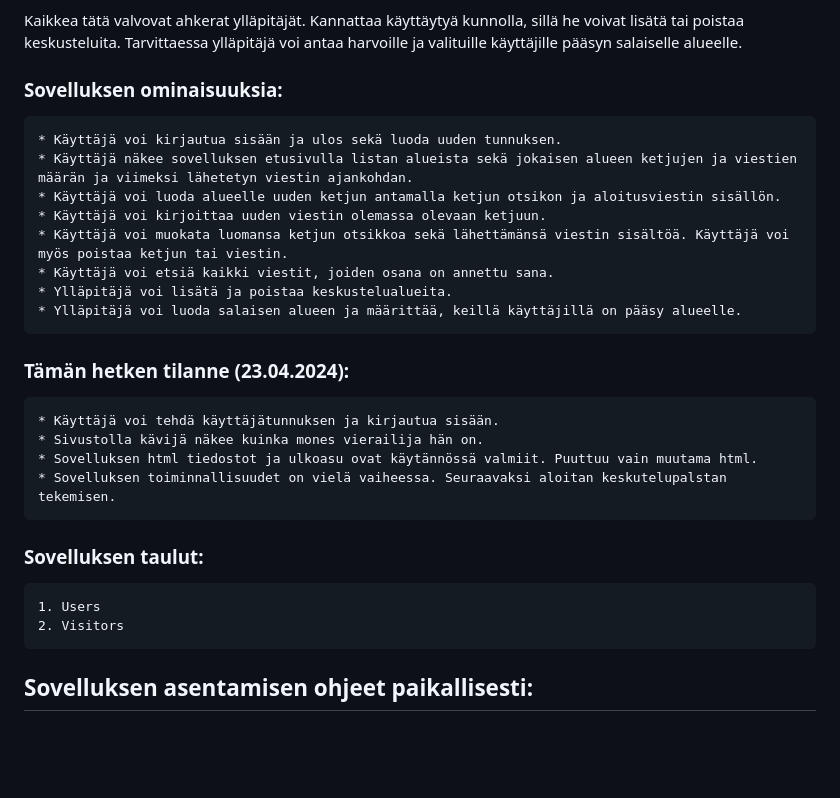
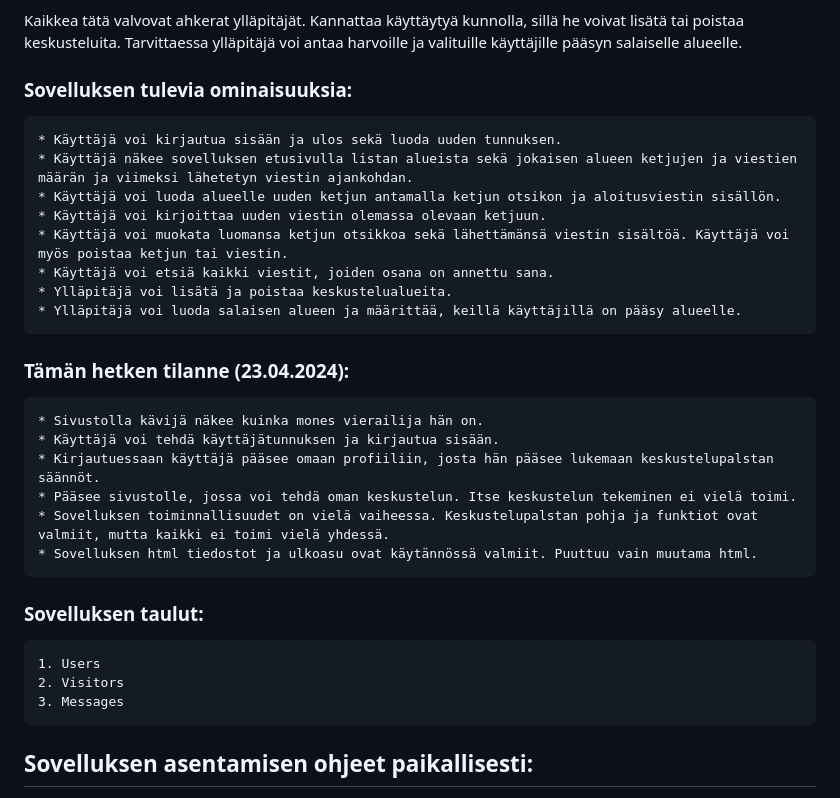
Before and after one commit to sandraole/Lets-chat, a Markdown page: README.md, the part around the change. Drawn GitHub-style; blank space fills up the shorter version.

```diff
--- a/README.md
+++ b/README.md
@@ -16,7 +16,7 @@ Kaikkea tätä valvovat ahkerat ylläpitäjät. Kannattaa käyttäytyä kunnolla
 keskusteluita. Tarvittaessa ylläpitäjä voi antaa harvoille ja valituille käyttäjille pääsyn salaiselle alueelle.
 
 
-### Sovelluksen ominaisuuksia:
+### Sovelluksen tulevia ominaisuuksia:
 
     * Käyttäjä voi kirjautua sisään ja ulos sekä luoda uuden tunnuksen.
     * Käyttäjä näkee sovelluksen etusivulla listan alueista sekä jokaisen alueen ketjujen ja viestien määrän ja viimeksi lähetetyn viestin ajankohdan.
@@ -29,15 +29,18 @@ keskusteluita. Tarvittaessa ylläpitäjä voi antaa harvoille ja valituille käy
 
 
 ### Tämän hetken tilanne (23.04.2024):
+    * Sivustolla kävijä näkee kuinka mones vierailija hän on.
     * Käyttäjä voi tehdä käyttäjätunnuksen ja kirjautua sisään.
-    * Sivustolla kävijä näkee kuinka mones vierailija hän on.
+    * Kirjautuessaan käyttäjä pääsee omaan profiiliin, josta hän pääsee lukemaan keskustelupalstan säännöt.
+    * Pääsee sivustolle, jossa voi tehdä oman keskustelun. Itse keskustelun tekeminen ei vielä toimi.
+    * Sovelluksen toiminnallisuudet on vielä vaiheessa. Keskustelupalstan pohja ja funktiot ovat valmiit, mutta kaikki ei toimi vielä yhdessä.
     * Sovelluksen html tiedostot ja ulkoasu ovat käytännössä valmiit. Puuttuu vain muutama html.
-    * Sovelluksen toiminnallisuudet on vielä vaiheessa. Seuraavaksi aloitan keskutelupalstan tekemisen.
 
 
 ### Sovelluksen taulut:
     1. Users
     2. Visitors
+    3. Messages
 
 
 ## Sovelluksen asentamisen ohjeet paikallisesti:
```
